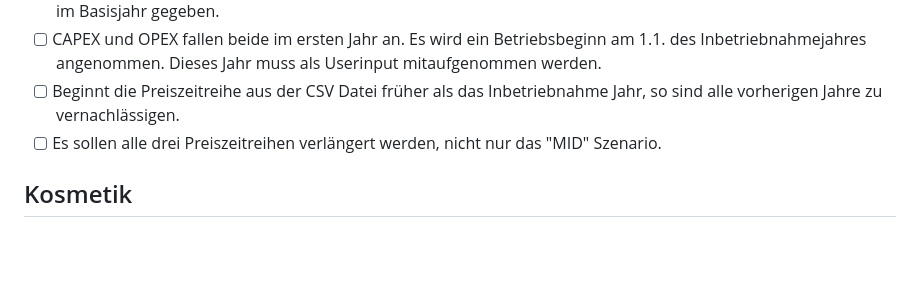
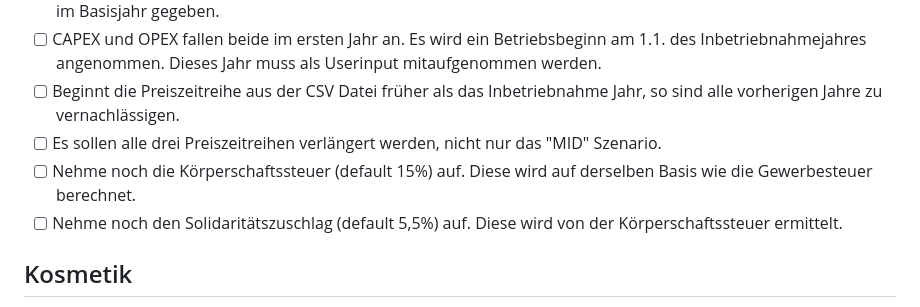
Before and after one commit to NRO1994/pv_bess, a Markdown page: FIXES.md, the part around the change. Rendered like a GitHub page; blank space fills up the shorter version.

Commit message:
introducing FIXES.md

```diff
--- a/FIXES.md
+++ b/FIXES.md
@@ -13,6 +13,8 @@
 - [ ] CAPEX und OPEX fallen beide im ersten Jahr an. Es wird ein Betriebsbeginn am 1.1. des Inbetriebnahmejahres angenommen. Dieses Jahr muss als Userinput mitaufgenommen werden.
 - [ ] Beginnt die Preiszeitreihe aus der CSV Datei früher als das Inbetriebnahme Jahr, so sind alle vorherigen Jahre zu vernachlässigen.
 - [ ] Es sollen alle drei Preiszeitreihen verlängert werden, nicht nur das "MID" Szenario.
+- [ ] Nehme noch die Körperschaftssteuer (default 15%) auf. Diese wird auf derselben Basis wie die Gewerbesteuer berechnet.
+- [ ] Nehme noch den Solidaritätszuschlag (default 5,5%) auf. Diese wird von der Körperschaftssteuer ermittelt.
 
 ## Kosmetik
 - [ ] timeseries.percentile_timeseries ist nicht notwendig. Es werden außer P50/P90 keine weiteren Perzentile berechnet #TODO!!!
```
